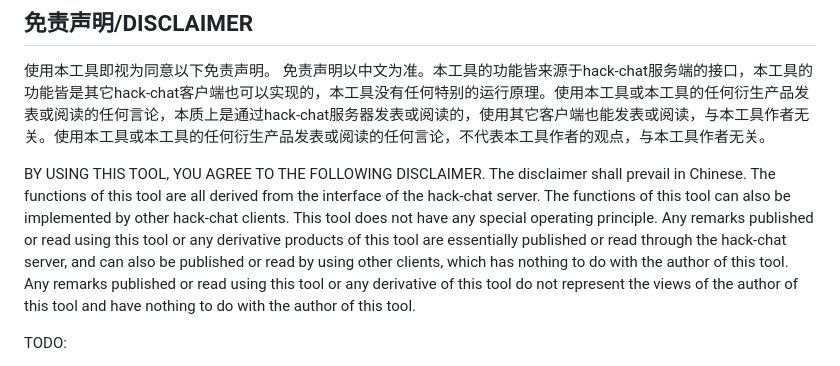
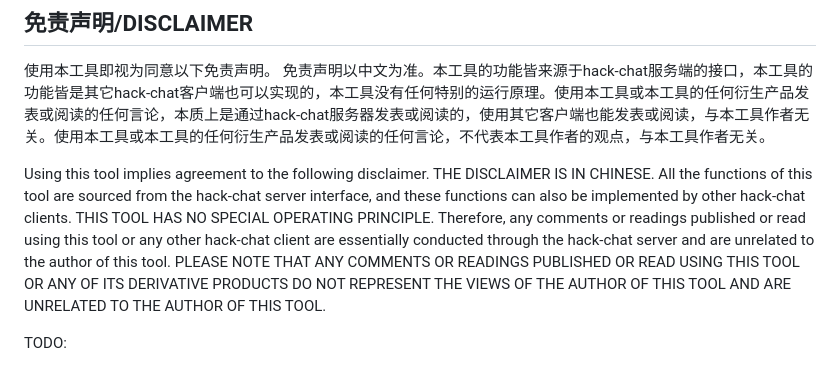
Before and after one commit to Hiyoteam/hackchat-client-plus, a Markdown page: README.md, the part around the change. Drawn GitHub-style.

Commit message:
Update README.md
better translate using chatgpt.

```diff
--- a/README.md
+++ b/README.md
@@ -42,8 +42,8 @@ Some of the current features:(* means optional features, which can be set to the
 使用本工具即视为同意以下免责声明。
 免责声明以中文为准。本工具的功能皆来源于hack-chat服务端的接口，本工具的功能皆是其它hack-chat客户端也可以实现的，本工具没有任何特别的运行原理。使用本工具或本工具的任何衍生产品发表或阅读的任何言论，本质上是通过hack-chat服务器发表或阅读的，使用其它客户端也能发表或阅读，与本工具作者无关。使用本工具或本工具的任何衍生产品发表或阅读的任何言论，不代表本工具作者的观点，与本工具作者无关。
 
-BY USING THIS TOOL, YOU AGREE TO THE FOLLOWING DISCLAIMER.
-The disclaimer shall prevail in Chinese. The functions of this tool are all derived from the interface of the hack-chat server. The functions of this tool can also be implemented by other hack-chat clients. This tool does not have any special operating principle. Any remarks published or read using this tool or any derivative products of this tool are essentially published or read through the hack-chat server, and can also be published or read by using other clients, which has nothing to do with the author of this tool. Any remarks published or read using this tool or any derivative of this tool do not represent the views of the author of this tool and have nothing to do with the author of this tool.
+
+Using this tool implies agreement to the following disclaimer. THE DISCLAIMER IS IN CHINESE. All the functions of this tool are sourced from the hack-chat server interface, and these functions can also be implemented by other hack-chat clients. THIS TOOL HAS NO SPECIAL OPERATING PRINCIPLE. Therefore, any comments or readings published or read using this tool or any other hack-chat client are essentially conducted through the hack-chat server and are unrelated to the author of this tool. PLEASE NOTE THAT ANY COMMENTS OR READINGS PUBLISHED OR READ USING THIS TOOL OR ANY OF ITS DERIVATIVE PRODUCTS DO NOT REPRESENT THE VIEWS OF THE AUTHOR OF THIS TOOL AND ARE UNRELATED TO THE AUTHOR OF THIS TOOL.
 
 TODO:
 
```
